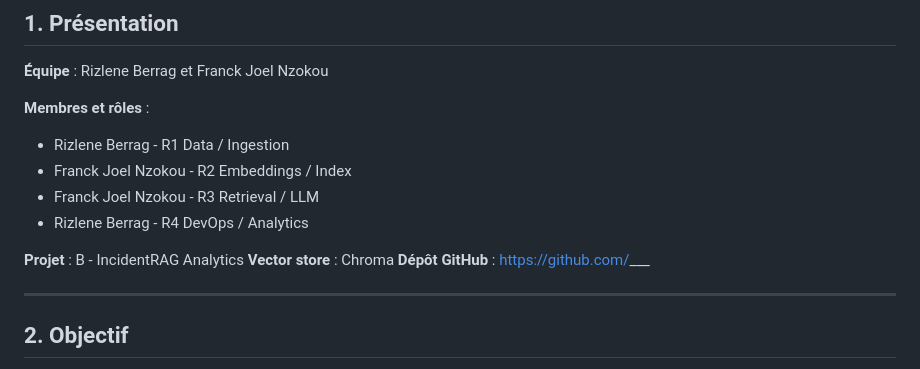
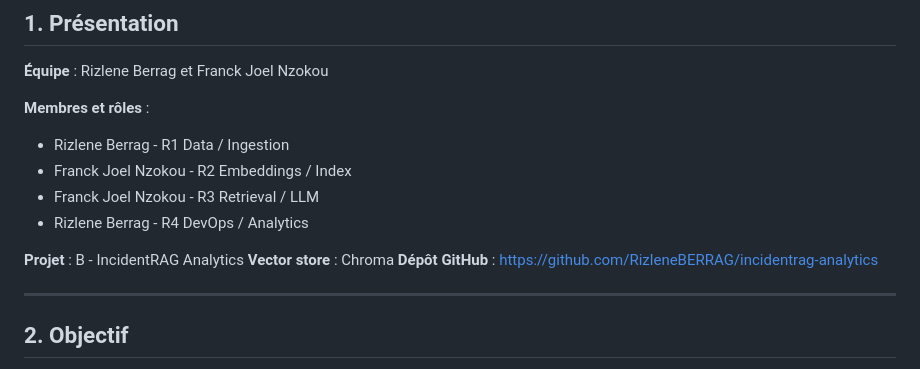
Before and after one commit to RizleneBERRAG/incidentrag-analytics, a Markdown page: docs/COMPTE-RENDU.md, the part around the change. GitHub-like rendering.

```diff
--- a/docs/COMPTE-RENDU.md
+++ b/docs/COMPTE-RENDU.md
@@ -13,7 +13,7 @@
 
 **Projet** : B - IncidentRAG Analytics
 **Vector store** : Chroma
-**Dépôt GitHub** : https://github.com/___
+**Dépôt GitHub** : https://github.com/RizleneBERRAG/incidentrag-analytics
 
 ---
 
```
